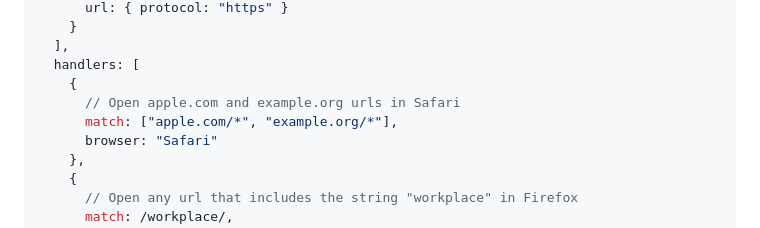
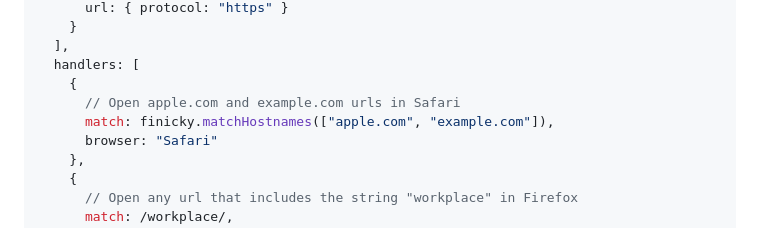
Before and after one commit to johnste/finicky, a Markdown page: README.md, the part around the change. GitHub-like rendering.

```diff
--- a/README.md
+++ b/README.md
@@ -77,8 +77,8 @@ module.exports = {
   ],
   handlers: [
     {
-      // Open apple.com and example.org urls in Safari
-      match: ["apple.com/*", "example.org/*"],
+      // Open apple.com and example.com urls in Safari
+      match: finicky.matchHostnames(["apple.com", "example.com"]),
       browser: "Safari"
     },
     {
```
